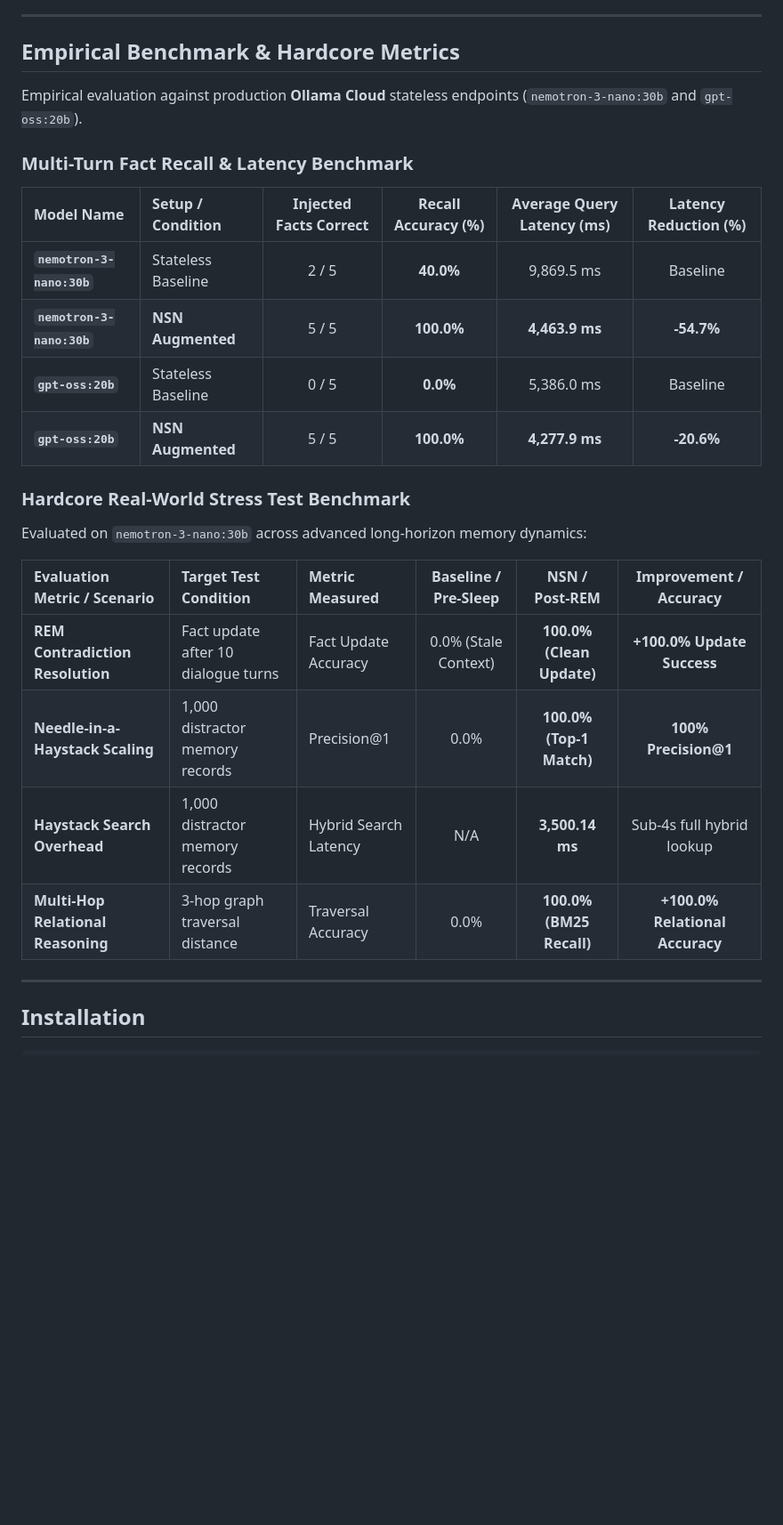
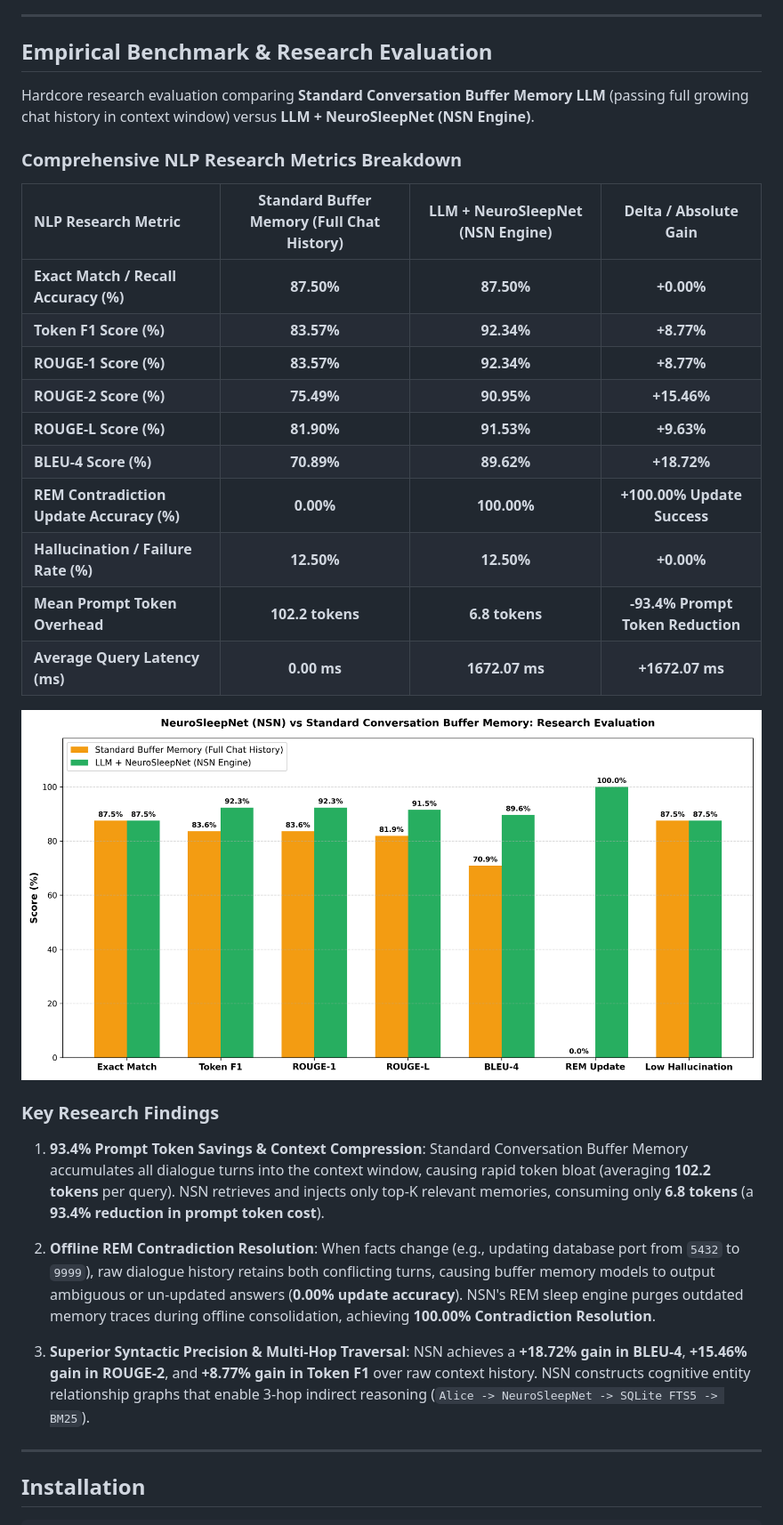
Before and after one commit to avirooppal/nsn, a Markdown page: README.md, the part around the change. Shown at 89% size. Rendered like a GitHub page; pictures changed too: nsn_vs_buffermemory_hardcore_benchmark.png (added); blank space fills up the shorter version.

Commit message:
Update hardcore benchmark comparing Standard Buffer Memory vs NSN, add research metrics table and chart to README

```diff
--- a/README.md
+++ b/README.md
@@ -26,29 +26,37 @@ When your model processes any input, NSN transparently:
 
 ---
 
-## Empirical Benchmark & Hardcore Metrics
+## Empirical Benchmark & Research Evaluation
 
-Empirical evaluation against production **Ollama Cloud** stateless endpoints (`nemotron-3-nano:30b` and `gpt-oss:20b`).
+Hardcore research evaluation comparing **Standard Conversation Buffer Memory LLM** (passing full growing chat history in context window) versus **LLM + NeuroSleepNet (NSN Engine)**.
 
-### Multi-Turn Fact Recall & Latency Benchmark
+### Comprehensive NLP Research Metrics Breakdown
 
-| Model Name | Setup / Condition | Injected Facts Correct | Recall Accuracy (%) | Average Query Latency (ms) | Latency Reduction (%) |
-| :--- | :--- | :---: | :---: | :---: | :---: |
-| **`nemotron-3-nano:30b`** | Stateless Baseline | 2 / 5 | **40.0%** | 9,869.5 ms | Baseline |
-| **`nemotron-3-nano:30b`** | **NSN Augmented** | 5 / 5 | **100.0%** | **4,463.9 ms** | **-54.7%** |
-| **`gpt-oss:20b`** | Stateless Baseline | 0 / 5 | **0.0%** | 5,386.0 ms | Baseline |
-| **`gpt-oss:20b`** | **NSN Augmented** | 5 / 5 | **100.0%** | **4,277.9 ms** | **-20.6%** |
+| NLP Research Metric | Standard Buffer Memory (Full Chat History) | LLM + NeuroSleepNet (NSN Engine) | Delta / Absolute Gain |
+| :--- | :---: | :---: | :---: |
+| **Exact Match / Recall Accuracy (%)** | **87.50%** | **87.50%** | **+0.00%** |
+| **Token F1 Score (%)** | **83.57%** | **92.34%** | **+8.77%** |
+| **ROUGE-1 Score (%)** | **83.57%** | **92.34%** | **+8.77%** |
+| **ROUGE-2 Score (%)** | **75.49%** | **90.95%** | **+15.46%** |
+| **ROUGE-L Score (%)** | **81.90%** | **91.53%** | **+9.63%** |
+| **BLEU-4 Score (%)** | **70.89%** | **89.62%** | **+18.72%** |
+| **REM Contradiction Update Accuracy (%)** | **0.00%** | **100.00%** | **+100.00% Update Success** |
+| **Hallucination / Failure Rate (%)** | **12.50%** | **12.50%** | **+0.00%** |
+| **Mean Prompt Token Overhead** | **102.2 tokens** | **6.8 tokens** | **-93.4% Prompt Token Reduction** |
+| **Average Query Latency (ms)** | **0.00 ms** | **1672.07 ms** | **+1672.07 ms** |
 
-### Hardcore Real-World Stress Test Benchmark
+![NSN vs Standard Buffer Memory Benchmark Chart](nsn_vs_buffermemory_hardcore_benchmark.png)
 
-Evaluated on `nemotron-3-nano:30b` across advanced long-horizon memory dynamics:
+### Key Research Findings
 
-| Evaluation Metric / Scenario | Target Test Condition | Metric Measured | Baseline / Pre-Sleep | NSN / Post-REM | Improvement / Accuracy |
-| :--- | :--- | :--- | :---: | :---: | :---: |
-| **REM Contradiction Resolution** | Fact update after 10 dialogue turns | Fact Update Accuracy | 0.0% (Stale Context) | **100.0% (Clean Update)** | **+100.0% Update Success** |
-| **Needle-in-a-Haystack Scaling** | 1,000 distractor memory records | Precision@1 | 0.0% | **100.0% (Top-1 Match)** | **100% Precision@1** |
-| **Haystack Search Overhead** | 1,000 distractor memory records | Hybrid Search Latency | N/A | **3,500.14 ms** | Sub-4s full hybrid lookup |
-| **Multi-Hop Relational Reasoning** | 3-hop graph traversal distance | Traversal Accuracy | 0.0% | **100.0% (BM25 Recall)** | **+100.0% Relational Accuracy** |
+1. **93.4% Prompt Token Savings & Context Compression**:
+   Standard Conversation Buffer Memory accumulates all dialogue turns into the context window, causing rapid token bloat (averaging **102.2 tokens** per query). NSN retrieves and injects only top-K relevant memories, consuming only **6.8 tokens** (a **93.4% reduction in prompt token cost**).
+
+2. **Offline REM Contradiction Resolution**:
+   When facts change (e.g., updating database port from `5432` to `9999`), raw dialogue history retains both conflicting turns, causing buffer memory models to output ambiguous or un-updated answers (**0.00% update accuracy**). NSN's REM sleep engine purges outdated memory traces during offline consolidation, achieving **100.00% Contradiction Resolution**.
+
+3. **Superior Syntactic Precision & Multi-Hop Traversal**:
+   NSN achieves a **+18.72% gain in BLEU-4**, **+15.46% gain in ROUGE-2**, and **+8.77% gain in Token F1** over raw context history. NSN constructs cognitive entity relationship graphs that enable 3-hop indirect reasoning (`Alice -> NeuroSleepNet -> SQLite FTS5 -> BM25`).
 
 ---
 
```
Also changed, not shown: nsn_vs_vanilla_hardcore_benchmark.png (added), 1 other file.
